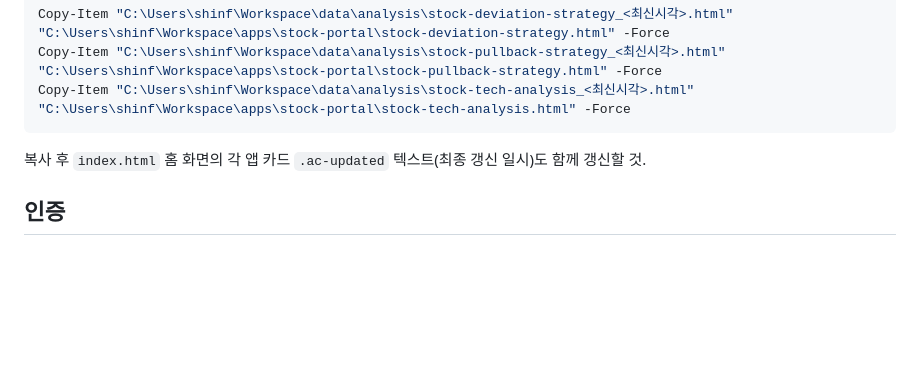
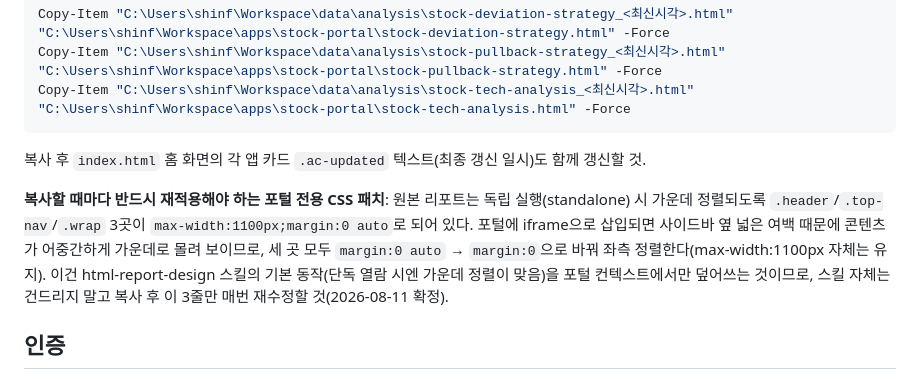
Before and after one commit to shinfund/stock-portal, a Markdown page: CLAUDE.md, the part around the change. Rendered like a GitHub page; blank space fills up the shorter version.

Commit message:
docs: 리포트 재복사 시 좌측정렬 CSS 패치 재적용 필요함을 명시

```diff
--- a/CLAUDE.md
+++ b/CLAUDE.md
@@ -19,6 +19,8 @@ Copy-Item "C:\Users\shinf\Workspace\data\analysis\stock-tech-analysis_<최신시
 
 복사 후 `index.html` 홈 화면의 각 앱 카드 `.ac-updated` 텍스트(최종 갱신 일시)도 함께 갱신할 것.
 
+**복사할 때마다 반드시 재적용해야 하는 포털 전용 CSS 패치**: 원본 리포트는 독립 실행(standalone) 시 가운데 정렬되도록 `.header`/`.top-nav`/`.wrap` 3곳이 `max-width:1100px;margin:0 auto`로 되어 있다. 포털에 iframe으로 삽입되면 사이드바 옆 넓은 여백 때문에 콘텐츠가 어중간하게 가운데로 몰려 보이므로, 세 곳 모두 `margin:0 auto` → `margin:0`으로 바꿔 좌측 정렬한다(max-width:1100px 자체는 유지). 이건 html-report-design 스킬의 기본 동작(단독 열람 시엔 가운데 정렬이 맞음)을 포털 컨텍스트에서만 덮어쓰는 것이므로, 스킬 자체는 건드리지 말고 복사 후 이 3줄만 매번 재수정할 것(2026-08-11 확정).
+
 ## 인증
 
 work-portal처럼 Cloudflare Worker 로그인이 아니라, **로컬 SHA-256 해시 비교만으로 동작하는 순수 클라이언트 게이트**다(백엔드 데이터가 없으므로 서버 검증이 불필요).
```
